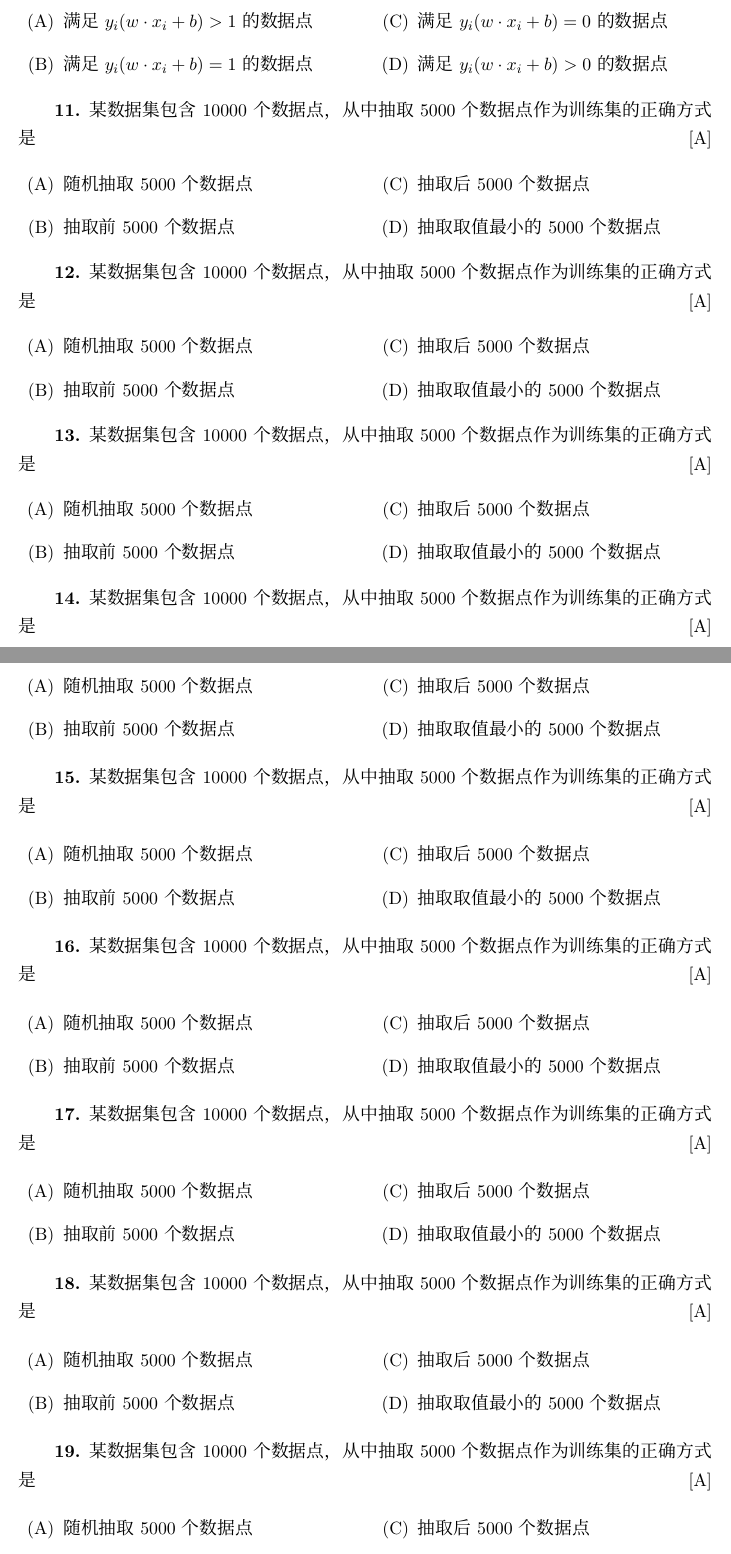
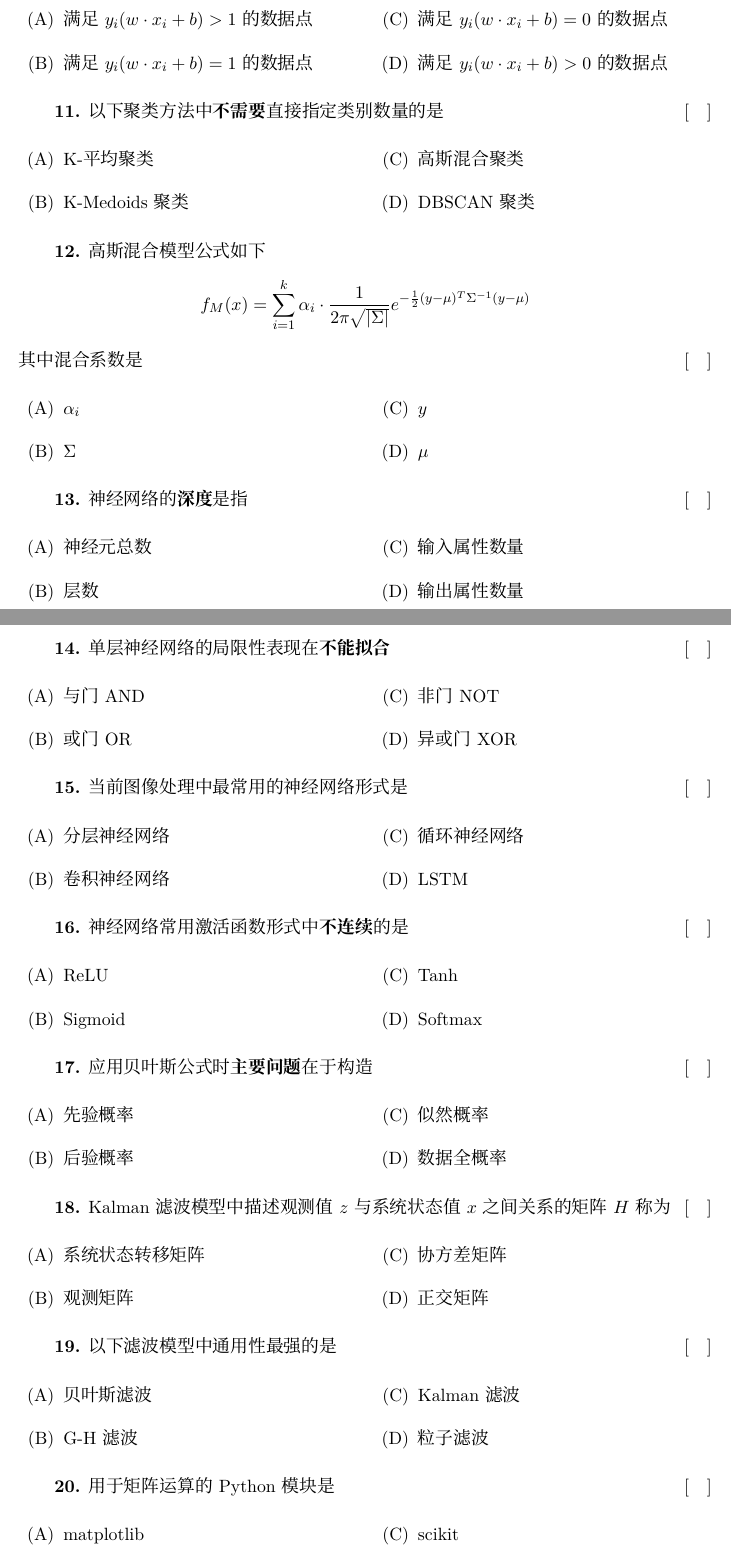
Before and after one commit to xiongyaohua/traffic-data-analysis, a LaTeX document (traffic_data/期末试卷/A卷.tex): two parts of pages 2 and 3 of 4 before the commit and two parts of pages 2 and 3 of 5 after it, joined at a grey line, cut so that both start at the same text. Compiled offline with XeLaTeX; a missing font is replaced by an installed copy or a similar font.

Commit message:
期末考试

```diff
--- a/traffic_data/期末试卷/A卷.tex
+++ b/traffic_data/期末试卷/A卷.tex
@@ -32,8 +32,8 @@
 \newif\ifsolution
 
 %%% 是否显示答案
-\solutiontrue
-%\solutionfalse
+%\solutiontrue
+\solutionfalse
 
 \newcounter{question}
 \newenvironment{choice}[2][X]
@@ -54,11 +54,11 @@
     {}
 \usepackage{comment}
 \ifsolution
-    \newenvironment{solution}[1][8cm]{答案：}{}
+    \newenvironment{solution}[1][10cm]{答案：}{}
 \else
     \usepackage{environ}
     \NewEnviron{hide}{}
-    \newenvironment{solution}[1][8cm]{答案：\vspace{#1}\hide}
+    \newenvironment{solution}[1][10cm]{答案：\vspace{#1}\hide}
     {\endhide}
 \fi
 
@@ -188,63 +188,78 @@
     \item 满足$y_i(w\cdot x_i+b)= 0$的数据点
     \item 满足$y_i(w\cdot x_i+b)> 0$的数据点
 \end{choice}
-\begin{choice}[A]{某数据集包含10000个数据点，从中抽取5000个数据点作为训练集的正确方式是}
-    \item 随机抽取5000个数据点
-    \item 抽取前5000个数据点
-    \item 抽取后5000个数据点
-    \item 抽取取值最小的5000个数据点
+
+\begin{choice}[D]{以下聚类方法中\emph{不需要}直接指定类别数量的是}
+    \item K-平均聚类
+    \item K-Medoids聚类
+    \item 高斯混合聚类
+    \item DBSCAN聚类
 \end{choice}
-\begin{choice}[A]{某数据集包含10000个数据点，从中抽取5000个数据点作为训练集的正确方式是}
-    \item 随机抽取5000个数据点
-    \item 抽取前5000个数据点
-    \item 抽取后5000个数据点
-    \item 抽取取值最小的5000个数据点
+
+\begin{choice}[A]{高斯混合模型公式如下
+    \[f_M(x)=\sum_{i=1}^k\alpha_i\cdot
+    \frac{1}{2\pi\sqrt{|\Sigma|}}e^{-\frac{1}{2}
+    (y-\mu)^T\Sigma^{-1}(y-\mu)}\]
+    其中混合系数是
+    }
+    \item $\alpha_i$
+    \item $\Sigma$
+    \item $y$
+    \item $\mu$
 \end{choice}
-\begin{choice}[A]{某数据集包含10000个数据点，从中抽取5000个数据点作为训练集的正确方式是}
-    \item 随机抽取5000个数据点
-    \item 抽取前5000个数据点
-    \item 抽取后5000个数据点
-    \item 抽取取值最小的5000个数据点
+
+\begin{choice}[B]{神经网络的\emph{深度}是指}
+    \item 神经元总数
+    \item 层数
+    \item 输入属性数量
+    \item 输出属性数量
 \end{choice}
-\begin{choice}[A]{某数据集包含10000个数据点，从中抽取5000个数据点作为训练集的正确方式是}
-    \item 随机抽取5000个数据点
-    \item 抽取前5000个数据点
-    \item 抽取后5000个数据点
-    \item 抽取取值最小的5000个数据点
+
+\begin{choice}[D]{单层神经网络的局限性表现在\emph{不能拟合}}
+    \item 与门AND
+    \item 或门OR
+    \item 非门NOT
+    \item 异或门XOR
 \end{choice}
-\begin{choice}[A]{某数据集包含10000个数据点，从中抽取5000个数据点作为训练集的正确方式是}
-    \item 随机抽取5000个数据点
-    \item 抽取前5000个数据点
-    \item 抽取后5000个数据点
-    \item 抽取取值最小的5000个数据点
+
+\begin{choice}[B]{当前图像处理中最常用的神经网络形式是}
+    \item 分层神经网络
+    \item 卷积神经网络
+    \item 循环神经网络
+    \item LSTM
 \end{choice}
-\begin{choice}[A]{某数据集包含10000个数据点，从中抽取5000个数据点作为训练集的正确方式是}
-    \item 随机抽取5000个数据点
-    \item 抽取前5000个数据点
-    \item 抽取后5000个数据点
-    \item 抽取取值最小的5000个数据点
+
+\begin{choice}[A]{神经网络常用激活函数形式中\emph{不连续}的是}
+    \item ReLU
+    \item Sigmoid
+    \item Tanh
+    \item Softmax
 \end{choice}
-\begin{choice}[A]{某数据集包含10000个数据点，从中抽取5000个数据点作为训练集的正确方式是}
-    \item 随机抽取5000个数据点
-    \item 抽取前5000个数据点
-    \item 抽取后5000个数据点
-    \item 抽取取值最小的5000个数据点
+
+\begin{choice}[C]{应用贝叶斯公式时\emph{主要问题}在于构造}
+    \item 先验概率
+    \item 后验概率
+    \item 似然概率
+    \item 数据全概率
 \end{choice}
-\begin{choice}[A]{某数据集包含10000个数据点，从中抽取5000个数据点作为训练集的正确方式是}
-    \item 随机抽取5000个数据点
-    \item 抽取前5000个数据点
-    \item 抽取后5000个数据点
-    \item 抽取取值最小的5000个数据点
+
+\begin{choice}[B]{Kalman滤波模型中描述观测值$z$与系统状态值$x$之间关系的矩阵$H$称为}
+    \item 系统状态转移矩阵
+    \item 观测矩阵
+    \item 协方差矩阵
+    \item 正交矩阵
 \end{choice}
-\begin{choice}[A]{某数据集包含10000个数据点，从中抽取5000个数据点作为训练集的正确方式是}
-    \item 随机抽取5000个数据点
-    \item 抽取前5000个数据点
-    \item 抽取后5000个数据点
-    \item 抽取取值最小的5000个数据点
+
+\begin{choice}[A]{以下滤波模型中通用性最强的是}
+    \item 贝叶斯滤波
+    \item G-H滤波
+    \item Kalman滤波
+    \item 粒子滤波
 \end{choice}
-\begin{choice}[A]{某数据集包含10000个数据点，从中抽取5000个数据点作为训练集的正确方式是}
-    \item 随机抽取5000个数据点
-    \item 抽取前5000个数据点
-    \item 抽取后5000个数据点
-    \item 抽取取值最小的5000个数据点
+
+\begin{choice}[D]{用于矩阵运算的Python模块是}
+    \item matplotlib
+    \item pandas
+    \item scikit
+    \item numpy
 \end{choice}
```
Also changed, not shown: traffic_data/期末试卷/A卷.tex (25 more changed lines).
